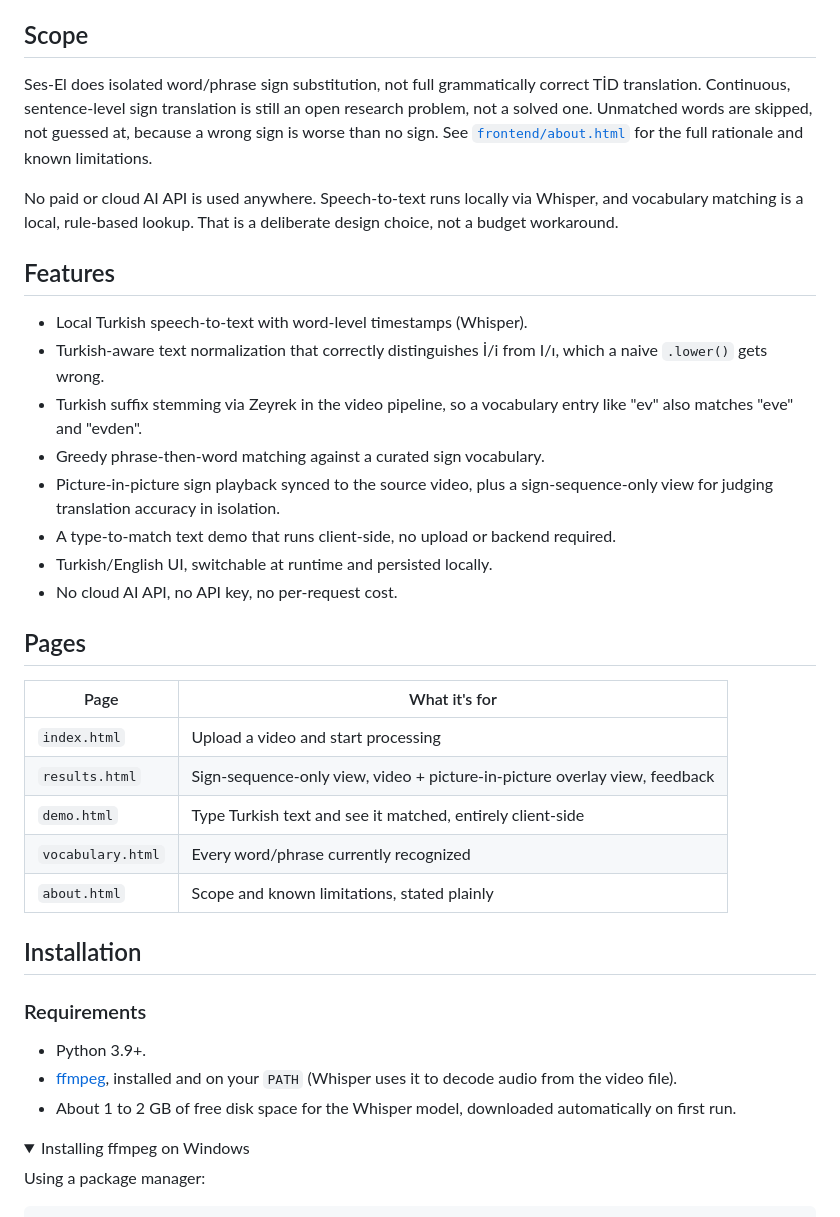
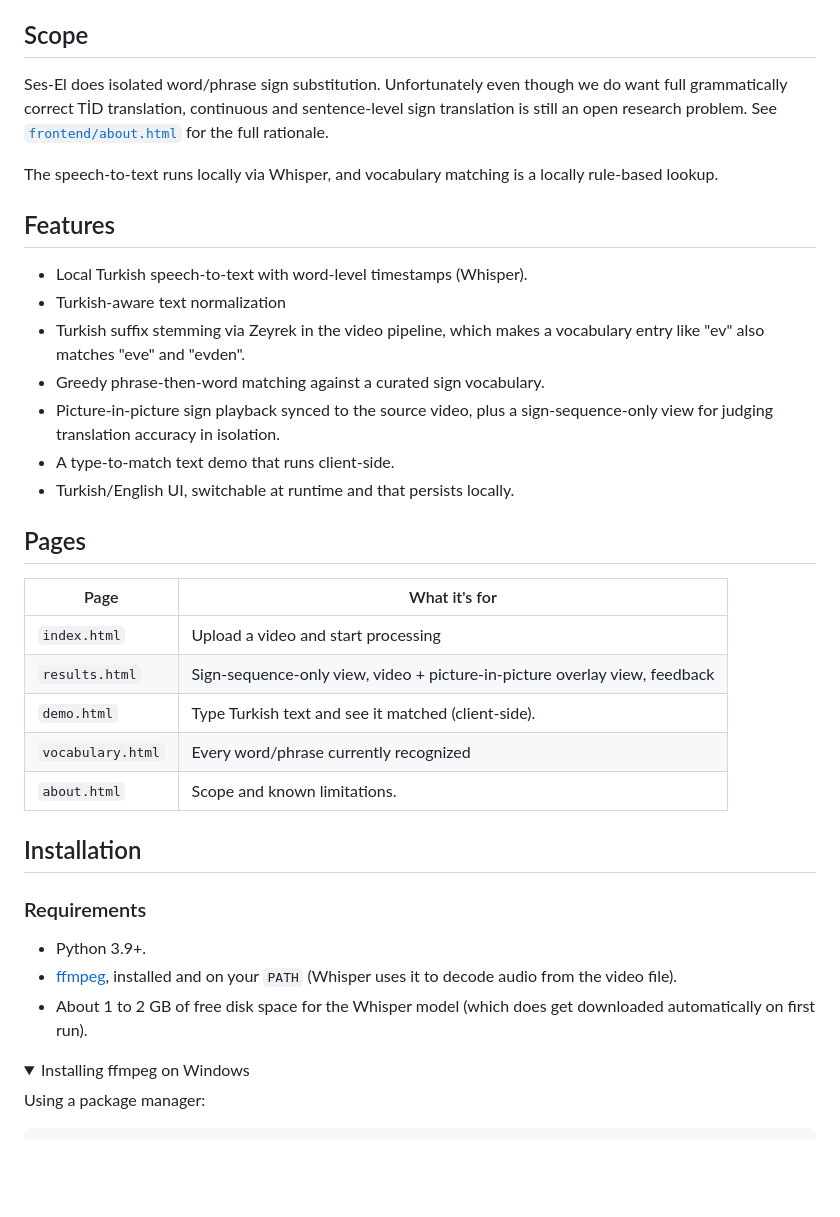
Before and after one commit to zackyey/nsosyal-ses-el, a Markdown page: README.md, the part around one of its changes. GitHub-like rendering; folded sections open; blank space fills up the shorter version.

```diff
--- a/README.md
+++ b/README.md
@@ -19,31 +19,26 @@ Zeka (Social AI) theme.
 
 ## Scope
 
-Ses-El does isolated word/phrase sign substitution, not full grammatically
-correct TİD translation. Continuous, sentence-level sign translation is
-still an open research problem, not a solved one. Unmatched words are
-skipped, not guessed at, because a wrong sign is worse than no sign. See
-[`frontend/about.html`](frontend/about.html) for the full rationale and
-known limitations.
+Ses-El does isolated word/phrase sign substitution. Unfortunately even though we do want full grammatically
+correct TİD translation, continuous and sentence-level sign translation is
+still an open research problem. See
+[`frontend/about.html`](frontend/about.html) for the full rationale.
 
-No paid or cloud AI API is used anywhere. Speech-to-text runs locally via
-Whisper, and vocabulary matching is a local, rule-based lookup. That is a
-deliberate design choice, not a budget workaround.
+The speech-to-text runs locally via
+Whisper, and vocabulary matching is a locally rule-based lookup.
 
 ## Features
 
 - Local Turkish speech-to-text with word-level timestamps (Whisper).
-- Turkish-aware text normalization that correctly distinguishes İ/i from
-  I/ı, which a naive `.lower()` gets wrong.
-- Turkish suffix stemming via Zeyrek in the video pipeline, so a vocabulary
+- Turkish-aware text normalization
+- Turkish suffix stemming via Zeyrek in the video pipeline, which makes a vocabulary
   entry like "ev" also matches "eve" and "evden".
 - Greedy phrase-then-word matching against a curated sign vocabulary.
 - Picture-in-picture sign playback synced to the source video, plus a
   sign-sequence-only view for judging translation accuracy in isolation.
-- A type-to-match text demo that runs client-side, no upload or backend
-  required.
-- Turkish/English UI, switchable at runtime and persisted locally.
-- No cloud AI API, no API key, no per-request cost.
+- A type-to-match text demo that runs client-side.
+- Turkish/English UI, switchable at runtime and that persists locally.
+
 
 ## Pages
 
@@ -51,9 +46,9 @@ deliberate design choice, not a budget workaround.
 |---|---|
 | `index.html` | Upload a video and start processing |
 | `results.html` | Sign-sequence-only view, video + picture-in-picture overlay view, feedback |
-| `demo.html` | Type Turkish text and see it matched, entirely client-side |
+| `demo.html` | Type Turkish text and see it matched (client-side). |
 | `vocabulary.html` | Every word/phrase currently recognized |
-| `about.html` | Scope and known limitations, stated plainly |
+| `about.html` | Scope and known limitations. |
 
 ## Installation
 
@@ -62,8 +57,8 @@ deliberate design choice, not a budget workaround.
 - Python 3.9+.
 - [ffmpeg](https://ffmpeg.org/download.html), installed and on your `PATH`
   (Whisper uses it to decode audio from the video file).
-- About 1 to 2 GB of free disk space for the Whisper model, downloaded
-  automatically on first run.
+- About 1 to 2 GB of free disk space for the Whisper model (which does get downloaded
+  automatically on first run).
 
 <details>
 <summary>Installing ffmpeg on Windows</summary>
```
Also changed, not shown: other parts of README.md (+6 -57 lines).
